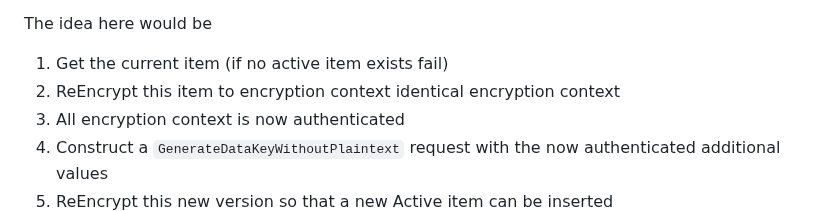
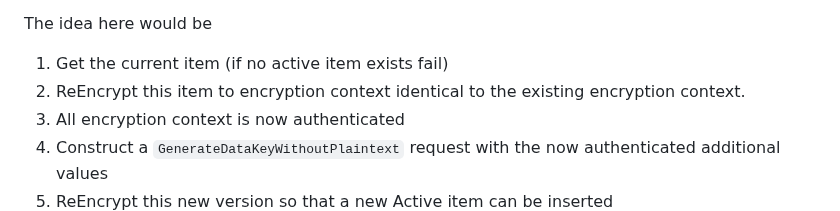
Before and after one commit to awslabs/aws-encryption-sdk-specification, a Markdown page: changes/2023_7_12_update-keystore-structure/background.md, the part around the change. GitHub-like rendering.

```diff
--- a/changes/2023_7_12_update-keystore-structure/background.md
+++ b/changes/2023_7_12_update-keystore-structure/background.md
@@ -212,7 +212,7 @@ But this policy is not required to function, it is just an exercise in least pri
 The idea here would be
 
 1. Get the current item (if no active item exists fail)
-2. ReEncrypt this item to encryption context identical encryption context
+2. ReEncrypt this item to encryption context identical to the existing encryption context.
 3. All encryption context is now authenticated
 4. Construct a `GenerateDataKeyWithoutPlaintext` request with the now authenticated additional values
 5. ReEncrypt this new version so that a new Active item can be inserted
```
